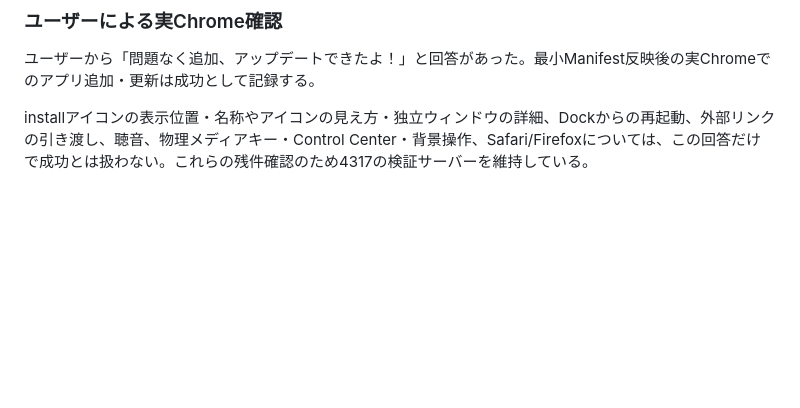
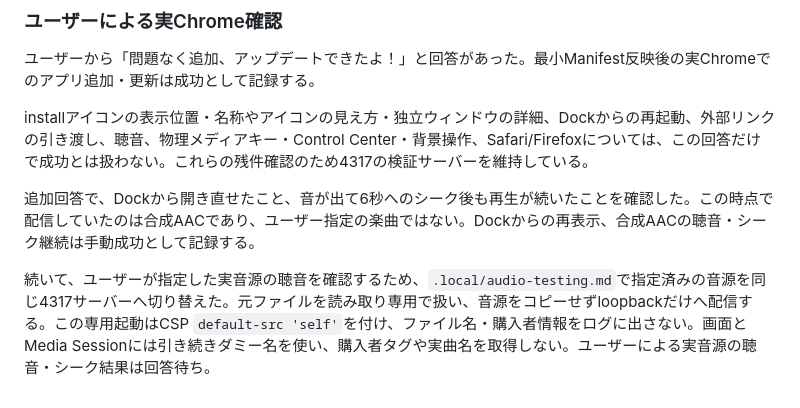
Before and after one commit to purinx/rustune, a Markdown page: experiments/browser/VERIFICATION.md, the part around the change. Drawn GitHub-style; blank space fills up the shorter version.

```diff
--- a/experiments/browser/VERIFICATION.md
+++ b/experiments/browser/VERIFICATION.md
@@ -45,3 +45,7 @@ Manifestなしの方針から、インストール情報だけの最小Manifest
 ユーザーから「問題なく追加、アップデートできたよ！」と回答があった。最小Manifest反映後の実Chromeでのアプリ追加・更新は成功として記録する。
 
 installアイコンの表示位置・名称やアイコンの見え方・独立ウィンドウの詳細、Dockからの再起動、外部リンクの引き渡し、聴音、物理メディアキー・Control Center・背景操作、Safari/Firefoxについては、この回答だけで成功とは扱わない。これらの残件確認のため4317の検証サーバーを維持している。
+
+追加回答で、Dockから開き直せたこと、音が出て6秒へのシーク後も再生が続いたことを確認した。この時点で配信していたのは合成AACであり、ユーザー指定の楽曲ではない。Dockからの再表示、合成AACの聴音・シーク継続は手動成功として記録する。
+
+続いて、ユーザーが指定した実音源の聴音を確認するため、`.local/audio-testing.md`で指定済みの音源を同じ4317サーバーへ切り替えた。元ファイルを読み取り専用で扱い、音源をコピーせずloopbackだけへ配信する。この専用起動はCSP `default-src 'self'`を付け、ファイル名・購入者情報をログに出さない。画面とMedia Sessionには引き続きダミー名を使い、購入者タグや実曲名を取得しない。ユーザーによる実音源の聴音・シーク結果は回答待ち。
```
Also changed, not shown: experiments/browser/README.md (+2 -2 lines).
